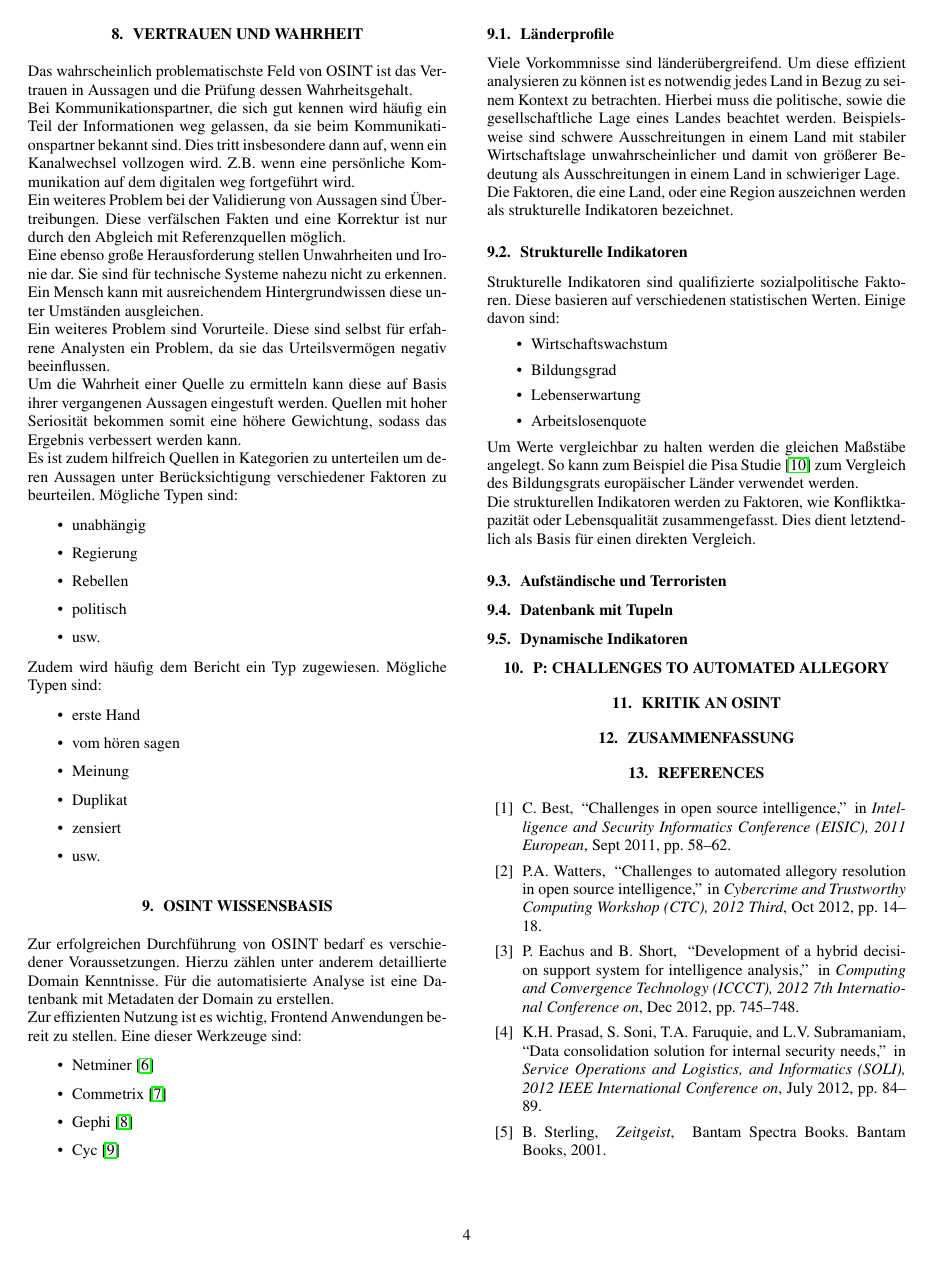
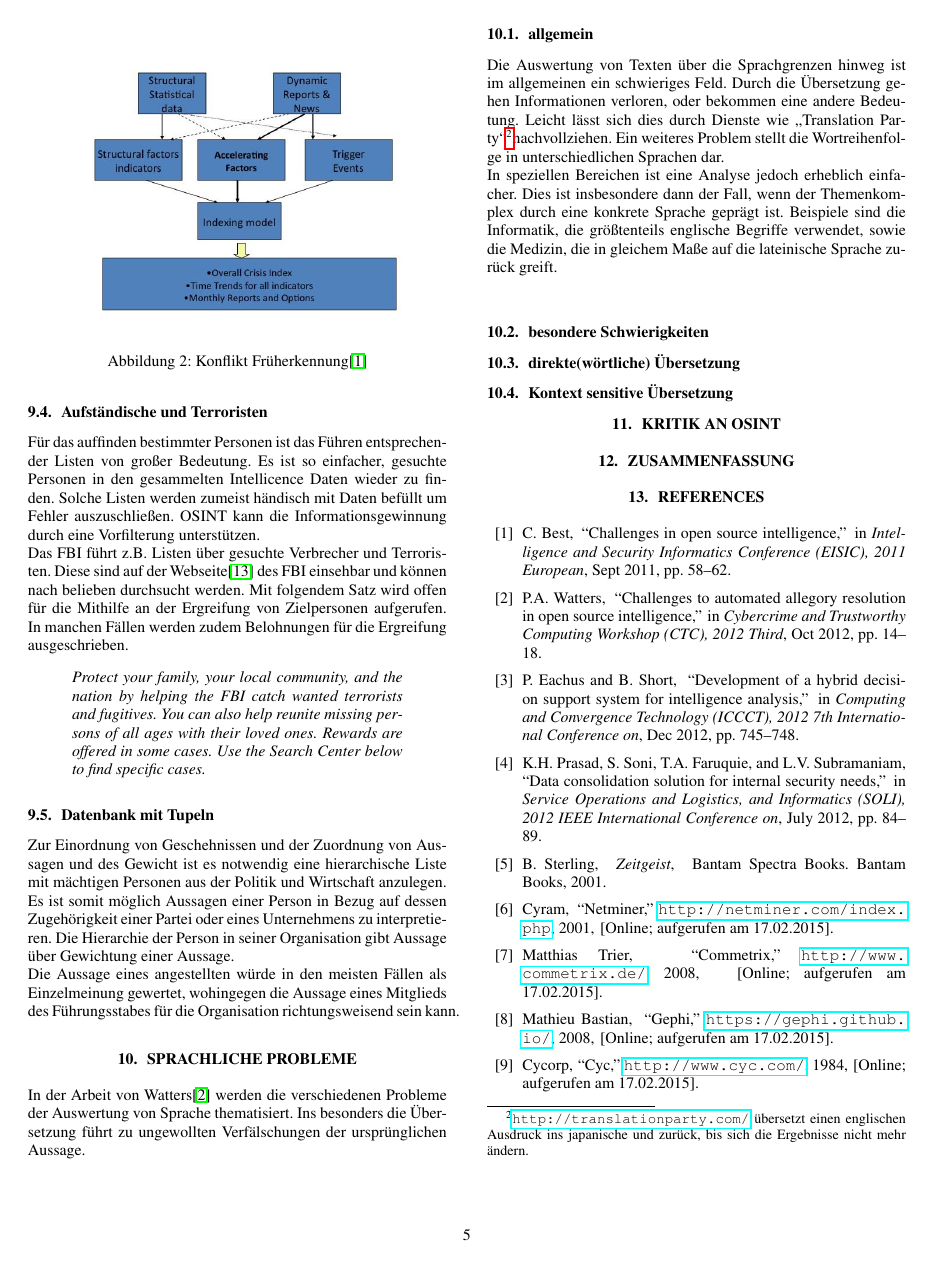
Before and after one commit to thinking-aloud/MI-Hausarbeit, a LaTeX paper (MI-Hausarbeit.tex): page 4 of 5 before the commit and page 5 of 6 after it. Compiled offline with pdfLaTeX.

Commit message:
Tagesfortschritt

```diff
--- a/MI-Hausarbeit.tex
+++ b/MI-Hausarbeit.tex
@@ -35,7 +35,6 @@
 
 %------------------------------------------------------------------------------------------
 \documentclass[twoside,a4paper]{article}
-\usepackage{minfsem}
 \usepackage{amsmath,amssymb,amsfonts,amsthm}
 \usepackage{euscript}
 \usepackage[utf8]{inputenc}
@@ -45,6 +44,8 @@
 \usepackage[babel,german=quotes]{csquotes} % Für gute Anführungszeichen
 \usepackage{caption}
 \usepackage{subfig, color}
+\usepackage{minfsem}
+\usepackage{float}
 
 \setcounter{page}{1}
 \ninept
@@ -90,8 +91,10 @@
 %--------------AUTHOR HEADER STARTS -----------------------
 \affiliation{
 \paperauthorA,}% \sthanks{This work was supported by the XYZ Foundation}}
-{\href{http://www.haw-hamburg.de/ti-i}{Hamburg University of Applied Sciences,
-    Dept. Computer Science,} \\ Berliner Tor 7\\ 20099 Hamburg, Germany\\
+%{\href{http://www.haw-hamburg.de/ti-i}{Hamburg University of Applied Sciences,
+%    Dept. Computer Science,} \\ Berliner Tor 7\\ 20099 Hamburg, Germany\\
+{\href{http://www.haw-hamburg.de/ti-i}{Hochschule für Angewandte Wissenschaften Hamburg,
+    Dept. Informatik,} \\ Berliner Tor 7\\ 20099 Hamburg, Germany\\
 {\ttfamily \href{mailto:your.name@haw-hamburg.de}{lennart.karsten@haw-hamburg.de}}
 }
 %-----------------------------------AUTHOR HEADER ENDS------------------------------------------------------
@@ -336,18 +334,58 @@ Die strukturellen Indikatoren werden zu Faktoren, wie Konfliktkapazität oder Le
+\begin{figure}[H]
+  \centering
+  	\includegraphics[width=83.5truemm]{img/earlyWarning}
+  \caption{Konflikt Früherkennung\cite{challanges_in_osint}}
+  \label{img:earlyWarning}
+\end{figure}
+
 \subsection{Aufständische und Terroristen}
-%- Das Führen von Listen über terroristische Gruppen wird zumeist händisch durchgeführt
-%- OSINT kann die Informationsgewinnung durch eine vorfilterung unterstützen.
+Für das auffinden bestimmter Personen ist das Führen entsprechender Listen von großer Bedeutung. Es ist so einfacher, gesuchte Personen in den gesammelten Intellicence Daten wieder zu finden. Solche Listen werden zumeist händisch mit Daten befüllt um Fehler auszuschließen. OSINT kann die Informationsgewinnung durch eine Vorfilterung unterstützen.\\
+Das FBI führt z.B. Listen über gesuchte Verbrecher und Terroristen. Diese sind auf der Webseite\cite{wanted} des FBI einsehbar und können nach belieben durchsucht werden. Mit folgendem Satz wird offen für die Mithilfe an der Ergreifung von Zielpersonen aufgerufen. In manchen Fällen werden zudem Belohnungen für die Ergreifung ausgeschrieben.
+
+\begin{quote}
+\textit{Protect your family, your local community, and the nation by helping the FBI catch wanted terrorists and fugitives. You can also help reunite missing persons of all ages with their loved ones. Rewards are offered in some cases. Use the Search Center below to find specific cases.}
+\end{quote}
 
 
 \subsection{Datenbank mit Tupeln}
-%- Liste mit mächtigen Führern und Wirtschaftsbossen
-%- hilft bei der Zuordnung von Ereignissen in einem Land
-
-\subsection{Dynamische Indikatoren}
-%- Analyse von sich häufig ändernden Daten
-%- Bsp.: Opferzahlen im Irak
+Zur Einordnung von Geschehnissen und der Zuordnung von Aussagen und des Gewicht ist es notwendig eine hierarchische Liste mit mächtigen Personen aus der Politik und Wirtschaft anzulegen.\\
+Es ist somit möglich Aussagen einer Person in Bezug auf dessen Zugehörigkeit einer Partei oder eines Unternehmens zu interpretieren. Die Hierarchie der Person in seiner Organisation gibt Aussage über Gewichtung einer Aussage.\\
+Die Aussage eines angestellten würde in den meisten Fällen als Einzelmeinung gewertet, wohingegen die Aussage eines Mitglieds des Führungsstabes für die Organisation richtungsweisend sein kann.
 
 
-\section{P: Challenges to Automated Allegory}
+\section{Sprachliche Probleme}
+In der Arbeit von Watters\cite{challenges_to_automated_alloegory} werden die verschiedenen Probleme der Auswertung von Sprache thematisiert. Ins besonders die Übersetzung führt zu ungewollten Verfälschungen der ursprünglichen Aussage.
+
+\subsection{allgemein}
+%- in Spezialgebieten wie Medizin machbar
+%- im allgemeinen deutlich schwieriger
+%- Es entsteht ein Informationsverlusst bzw. verfälschung(siehe http://translationparty.com/)
+%- Wortreihnfolge
+Die Auswertung von Texten über die Sprachgrenzen hinweg ist im allgemeinen ein schwieriges Feld. Durch die Übersetzung gehen Informationen verloren, oder bekommen eine andere Bedeutung. Leicht lässt sich dies durch Dienste wie \enquote{Translation Party}\footnotemark nachvollziehen. Ein weiteres Problem stellt die Wortreihenfolge in unterschiedlichen Sprachen dar.\\
+In speziellen Bereichen ist eine Analyse jedoch erheblich einfacher. Dies ist insbesondere dann der Fall, wenn der Themenkomplex durch eine konkrete Sprache geprägt ist. Beispiele sind die Informatik, die größtenteils englische Begriffe verwendet, sowie die Medizin, die in gleichem Maße auf die lateinische Sprache zurück greift.\\
+
+\footnotetext{\url{http://translationparty.com/} übersetzt einen englischen Ausdruck ins japanische und zurück, bis sich die Ergebnisse nicht mehr ändern.}
+
+\subsection{besondere Schwierigkeiten}
+%- Metapher
+%- Gleichniss
+
+
+\subsection{direkte(wörtliche) Übersetzung}
+%- für einzelne Wörter geeignet
+%- nicht für Phrasen
+%- nutzt 2 Wörterbücher
+%- Wörterbücher oft nicht kompatibel
+%- Verfälschungen: Bsp.: fast -> schnell -> quick
+
+
+\subsection{Kontext sensitive Übersetzung}
+%- Erfordert Kontext Kenntniss
+%- komplexer als direkte Übersetzung
+%- Nötig für das Übersetzen von Phrasen
+%1. vorgefärtigte korrekt übersetzte Prasen hinterlegen (transfer functions)[5]
+%2. Sprache abstrahieren und in eine Metasprache übersetzen (interlingual approach)[6]
+%- beide Ansätze sind besser als direkte Übersetzung, aber uneffizienter
 
 
 
```
Also changed, not shown: MI-Hausarbeit.bib (+24 -0 lines), minfsem.sty (+1 -0 lines), img/earlyWarning.png (added), MI-Hausarbeit.tex (41 more changed lines).
